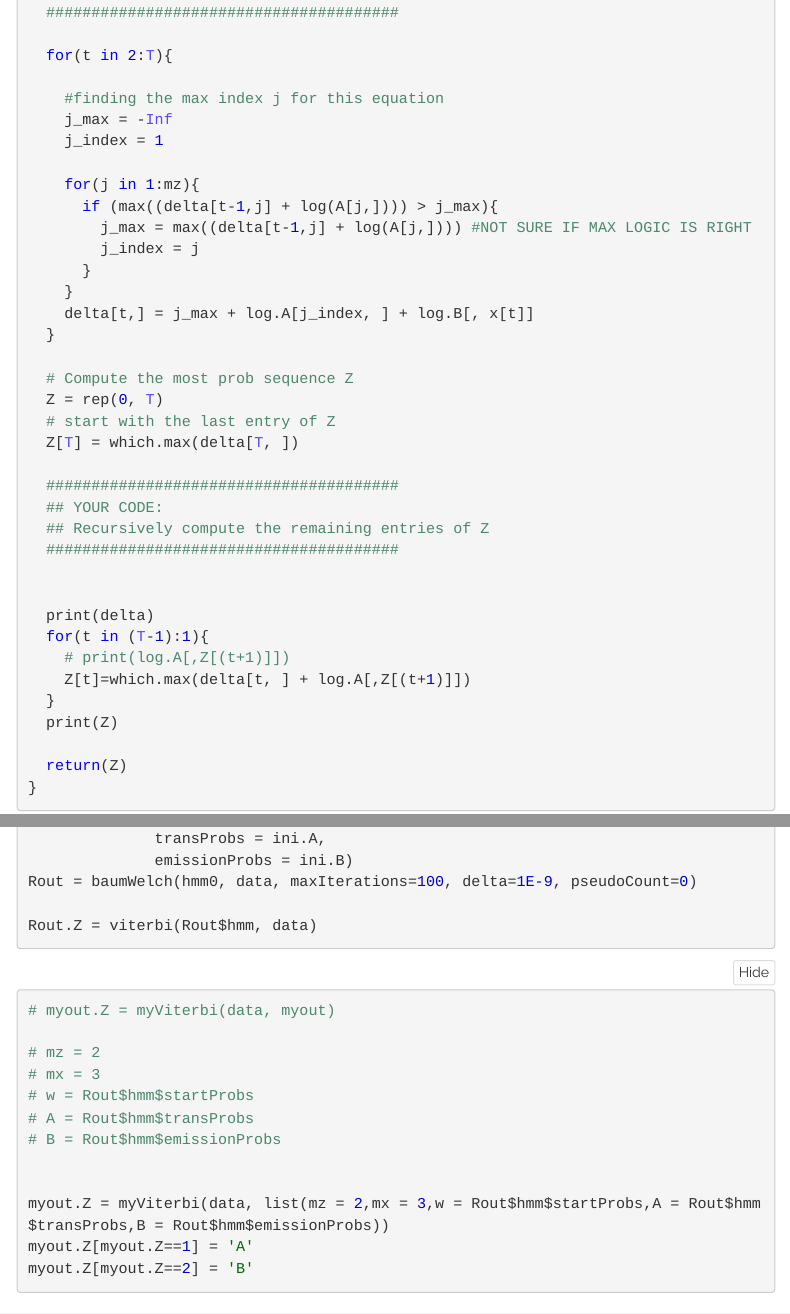
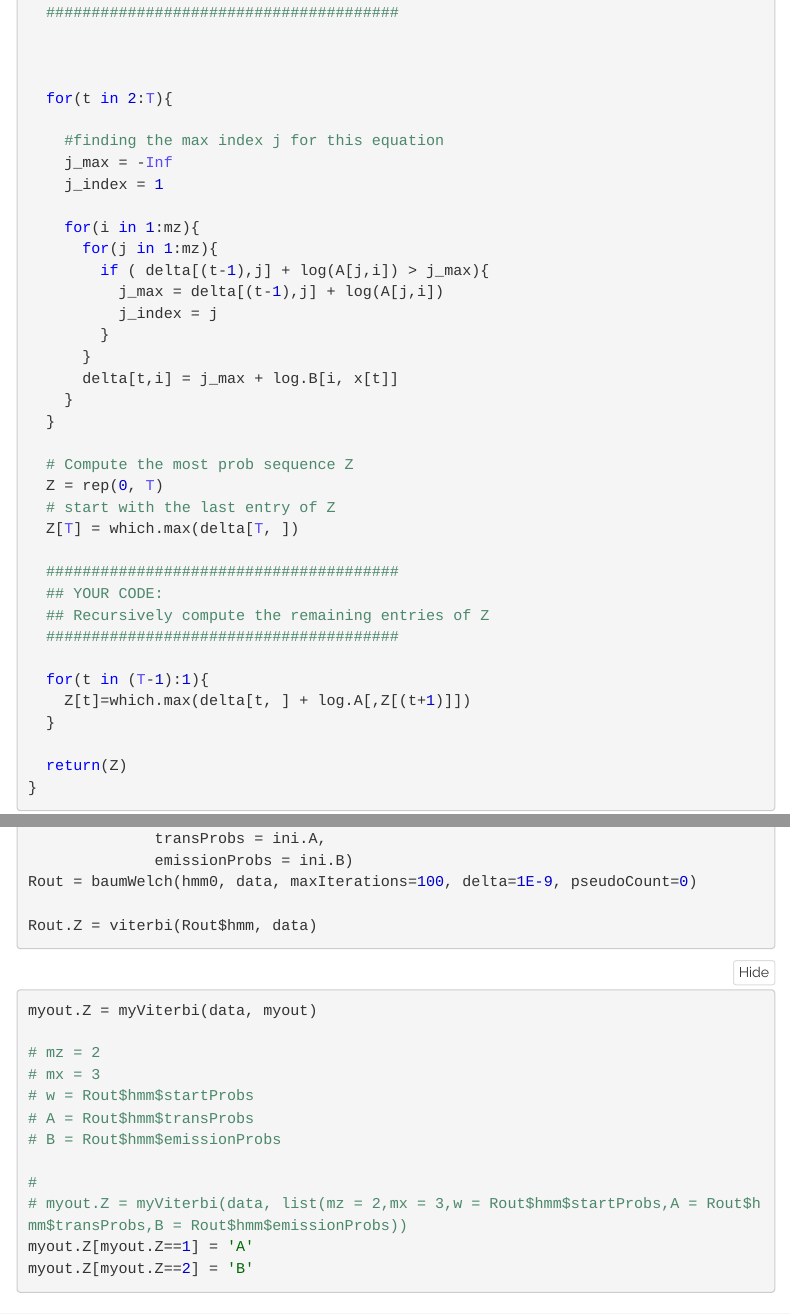
Before and after one commit to MatthewLopes/coding_assignment_4, an R Markdown document (F22_Coding4_Part_II_Jack.Rmd): the page in a window 1100 px wide, from 4430 px down, and a second part further down, joined at a grey line. The pictures show the output file F22_Coding4_Part_II_Jack.nb.html that the author committed with the source, opened offline; menus at the side of the page are left out.

Commit message:
Working Baum and Viterbi - Jack

````diff
--- a/F22_Coding4_Part_II_Jack.Rmd
+++ b/F22_Coding4_Part_II_Jack.Rmd
@@ -212,19 +212,23 @@ myViterbi = function(x, para){
   ## Recursively compute the remaining rows of delta
   #######################################
 
+
+
   for(t in 2:T){
 
     #finding the max index j for this equation
     j_max = -Inf
     j_index = 1
 
-    for(j in 1:mz){
-      if (max((delta[t-1,j] + log(A[j,]))) > j_max){
-        j_max = max((delta[t-1,j] + log(A[j,]))) #NOT SURE IF MAX LOGIC IS RIGHT
-        j_index = j
+    for(i in 1:mz){
+      for(j in 1:mz){
+        if ( delta[(t-1),j] + log(A[j,i]) > j_max){
+          j_max = delta[(t-1),j] + log(A[j,i])
+          j_index = j
+        }
       }
+      delta[t,i] = j_max + log.B[i, x[t]]
     }
-    delta[t,] = j_max + log.A[j_index, ] + log.B[, x[t]]
   }
 
   # Compute the most prob sequence Z
@@ -237,13 +241,9 @@ myViterbi = function(x, para){
   ## Recursively compute the remaining entries of Z
   #######################################
 
-
-  print(delta)
   for(t in (T-1):1){
-    # print(log.A[,Z[(t+1)]])
     Z[t]=which.max(delta[t, ] + log.A[,Z[(t+1)]])
   }
-  print(Z)
 
   return(Z)
 }
@@ -286,7 +286,7 @@ Rout.Z = viterbi(Rout$hmm, data)
 ```
 
 ```{r}
-# myout.Z = myViterbi(data, myout)
+myout.Z = myViterbi(data, myout)
 
 # mz = 2
 # mx = 3
@@ -294,8 +294,8 @@ Rout.Z = viterbi(Rout$hmm, data)
 # A = Rout$hmm$transProbs
 # B = Rout$hmm$emissionProbs
 
-
-myout.Z = myViterbi(data, list(mz = 2,mx = 3,w = Rout$hmm$startProbs,A = Rout$hmm$transProbs,B = Rout$hmm$emissionProbs))
+#
+# myout.Z = myViterbi(data, list(mz = 2,mx = 3,w = Rout$hmm$startProbs,A = Rout$hmm$transProbs,B = Rout$hmm$emissionProbs))
 myout.Z[myout.Z==1] = 'A'
 myout.Z[myout.Z==2] = 'B'
 ```
````
Also changed, not shown: F22_Coding4_Part_II_Jack.nb.html.
